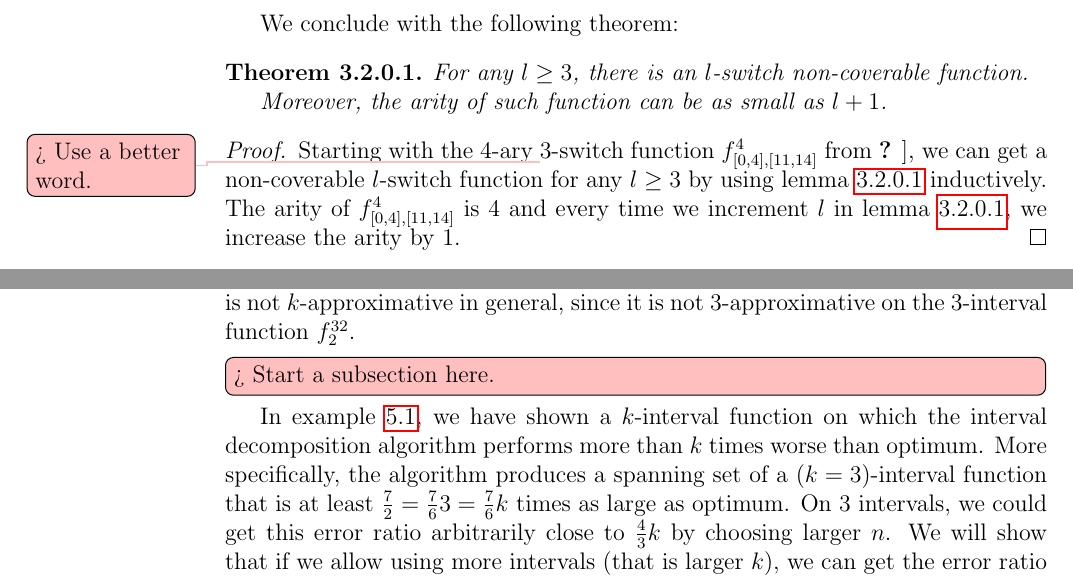
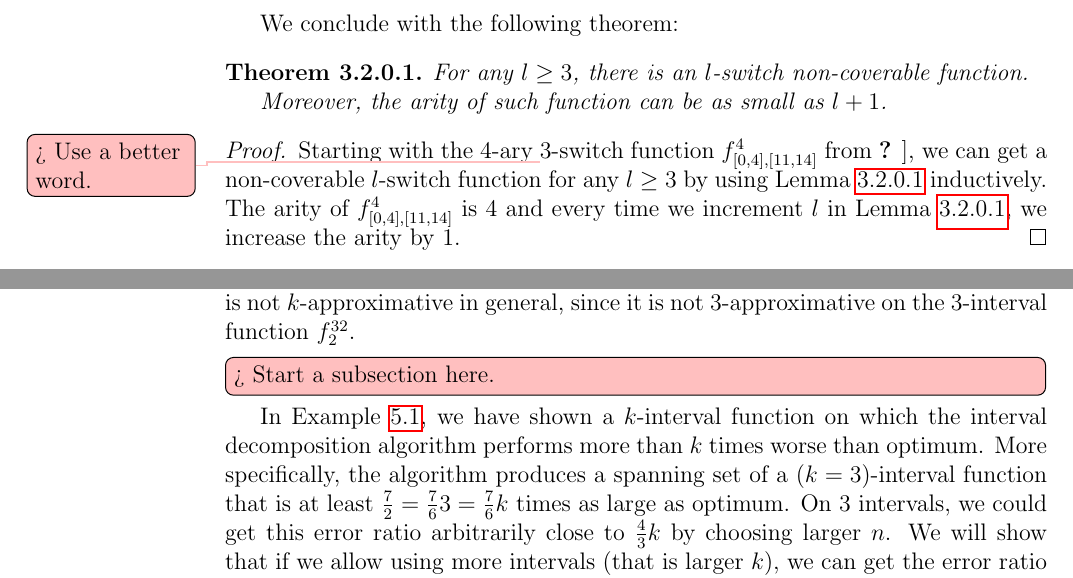
Before and after one commit to filipbartek/ibf, a LaTeX thesis (thesis.tex): two parts of pages 25 and 37 of 44, joined at a grey line, cut so that both start at the same text. Compiled offline with pdfLaTeX.

Commit message:
Capitalise references using `cleveref`

```diff
--- a/thesis.tex
+++ b/thesis.tex
@@ -36,7 +36,7 @@
 \usepackage{ibf}
 \usepackage{thesis}
 
-\usepackage{cleveref}
+\usepackage[capitalise]{cleveref}
 
 \begin{document}
 
```
